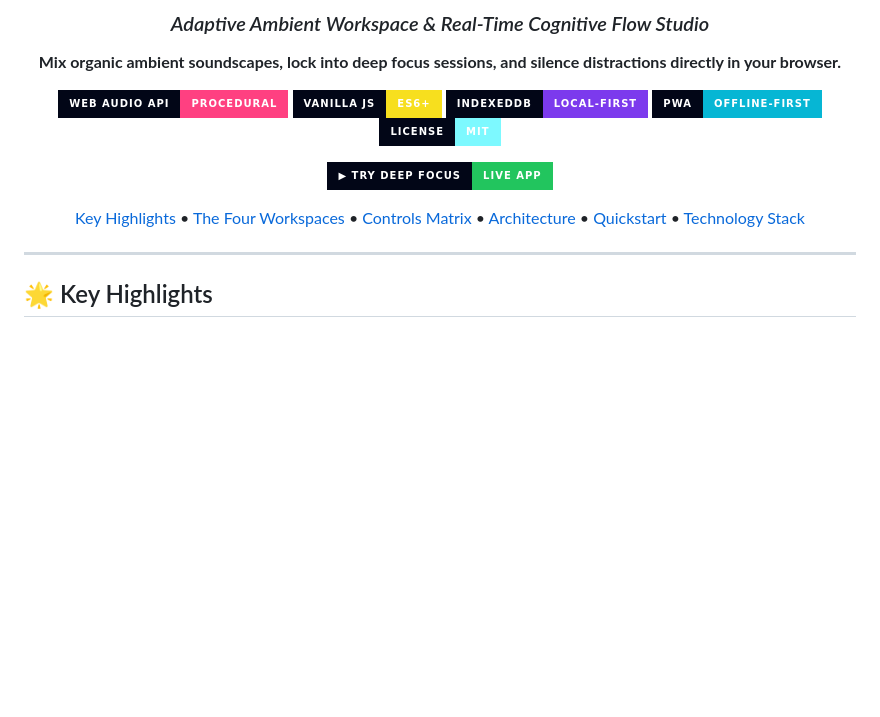
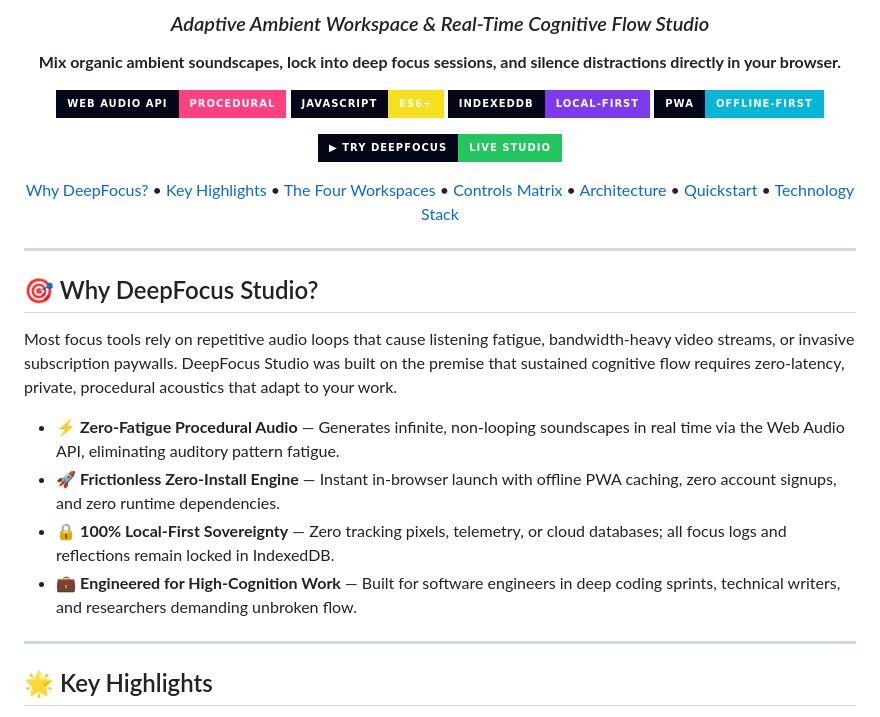
Before and after one commit to SumanthMamidi-MNS/DeepFocus, a Markdown page: README.md, the part around the change. Rendered like a GitHub page; badges without logos; blank space fills up the shorter version.

Commit message:
docs: add Why DeepFocus Studio section, clean single-line hero, and align 4 banners

```diff
--- a/README.md
+++ b/README.md
@@ -5,17 +5,25 @@
 
 **Mix organic ambient soundscapes, lock into deep focus sessions, and silence distractions directly in your browser.**
 
-[![Web Audio API](https://img.shields.io/badge/Web_Audio_API-Procedural-FF4081?style=for-the-badge&logo=audacity&logoColor=white&labelColor=020617)](https://developer.mozilla.org/en-US/docs/Web/API/Web_Audio_API)
-[![JavaScript](https://img.shields.io/badge/Vanilla_JS-ES6+-F7DF1E?style=for-the-badge&logo=javascript&logoColor=black&labelColor=020617)](https://developer.mozilla.org/en-US/docs/Web/JavaScript)
-[![IndexedDB](https://img.shields.io/badge/IndexedDB-Local--First-7C3AED?style=for-the-badge&logo=sqlite&logoColor=white&labelColor=020617)](https://developer.mozilla.org/en-US/docs/Web/API/IndexedDB_API)
-[![PWA Ready](https://img.shields.io/badge/PWA-Offline--First-06B6D4?style=for-the-badge&logo=pwa&logoColor=white&labelColor=020617)](https://developer.mozilla.org/en-US/docs/Web/Progressive_web_apps)
-[![License: MIT](https://img.shields.io/badge/License-MIT-7df9ff?style=for-the-badge&logo=opensourceinitiative&logoColor=black&labelColor=020617)](./LICENSE)
+[![Web Audio API](https://img.shields.io/badge/Web_Audio_API-Procedural-FF4081?style=for-the-badge&logo=audacity&logoColor=white&labelColor=020617)](https://developer.mozilla.org/en-US/docs/Web/API/Web_Audio_API) [![JavaScript](https://img.shields.io/badge/JavaScript-ES6+-F7DF1E?style=for-the-badge&logo=javascript&logoColor=black&labelColor=020617)](https://developer.mozilla.org/en-US/docs/Web/JavaScript) [![IndexedDB](https://img.shields.io/badge/IndexedDB-Local--First-7C3AED?style=for-the-badge&logo=sqlite&logoColor=white&labelColor=020617)](https://developer.mozilla.org/en-US/docs/Web/API/IndexedDB_API) [![PWA](https://img.shields.io/badge/PWA-Offline--First-06B6D4?style=for-the-badge&logo=pwa&logoColor=white&labelColor=020617)](https://developer.mozilla.org/en-US/docs/Web/Progressive_web_apps)
 
-[![Try Deep Focus](https://img.shields.io/badge/▶_Try_Deep_Focus-Live_App-22c55e?style=for-the-badge&logo=vercel&logoColor=white&labelColor=020617)](https://deep-focus-three.vercel.app/)
+[![Try DeepFocus](https://img.shields.io/badge/▶_Try_DeepFocus-Live_Studio-22c55e?style=for-the-badge&logo=vercel&logoColor=white&labelColor=020617)](https://deep-focus-three.vercel.app/)
 
-[Key Highlights](#highlights) • [The Four Workspaces](#workspaces) • [Controls Matrix](#controls) • [Architecture](#architecture) • [Quickstart](#quickstart) • [Technology Stack](#tech-stack)
+[Why DeepFocus?](#why-deepfocus) • [Key Highlights](#highlights) • [The Four Workspaces](#workspaces) • [Controls Matrix](#controls) • [Architecture](#architecture) • [Quickstart](#quickstart) • [Technology Stack](#tech-stack)
 
 </div>
+
+---
+
+<a id="why-deepfocus"></a>
+## 🎯 Why DeepFocus Studio?
+
+Most focus tools rely on repetitive audio loops that cause listening fatigue, bandwidth-heavy video streams, or invasive subscription paywalls. DeepFocus Studio was built on the premise that sustained cognitive flow requires zero-latency, private, procedural acoustics that adapt to your work.
+
+- ⚡ **Zero-Fatigue Procedural Audio** — Generates infinite, non-looping soundscapes in real time via the Web Audio API, eliminating auditory pattern fatigue.
+- 🚀 **Frictionless Zero-Install Engine** — Instant in-browser launch with offline PWA caching, zero account signups, and zero runtime dependencies.
+- 🔒 **100% Local-First Sovereignty** — Zero tracking pixels, telemetry, or cloud databases; all focus logs and reflections remain locked in IndexedDB.
+- 💼 **Engineered for High-Cognition Work** — Built for software engineers in deep coding sprints, technical writers, and researchers demanding unbroken flow.
 
 ---
 
```
